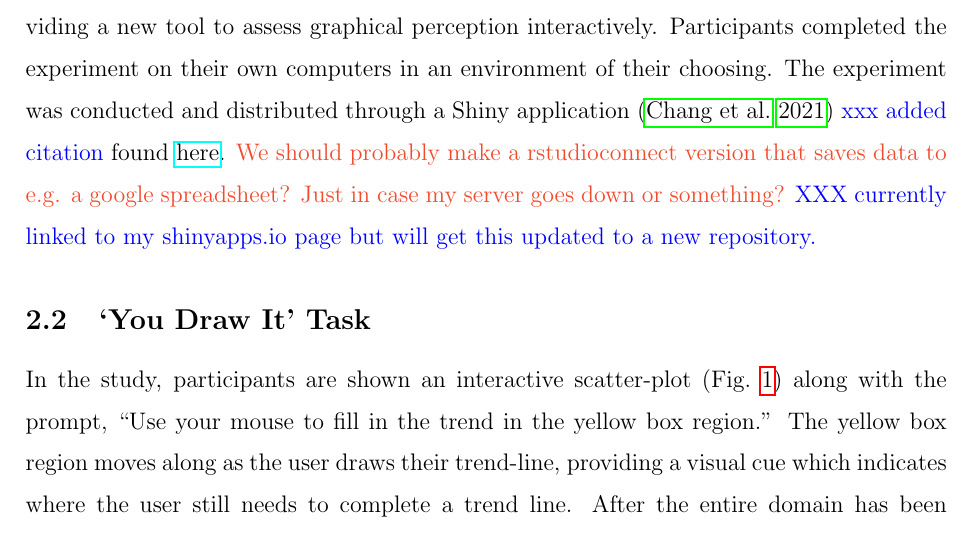
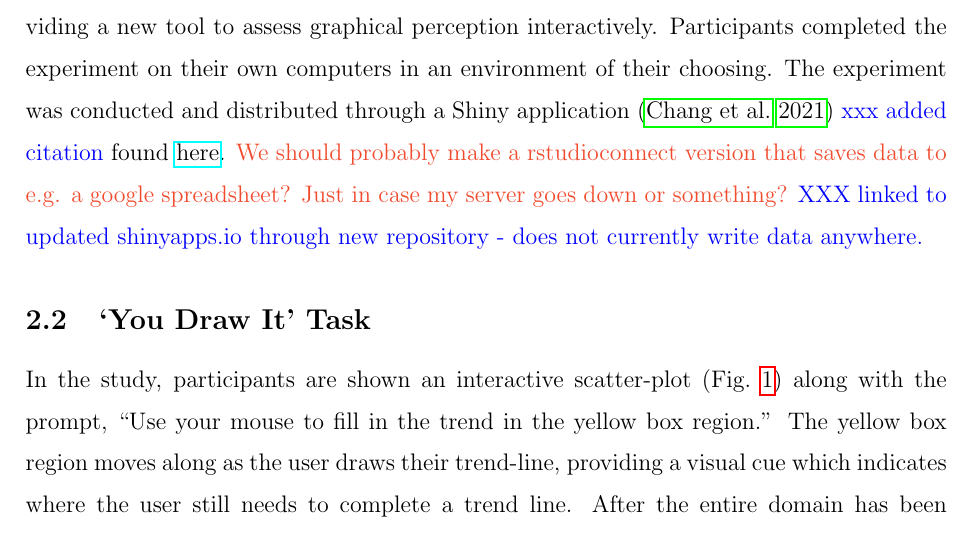
Before and after one commit to earobinson95/Eye-Fitting-Straight-Lines-in-the-Modern-Era, an R Markdown document (Eye-Fitting-Straight-Lines-in-the-Modern-Era.Rmd): part of page 6 of 19, cut so that both start at the same text. The pictures show the output file Eye-Fitting-Straight-Lines-in-the-Modern-Era.pdf that the author committed with the source.

Commit message:
updated shinyapps.io link to new repository rsconnect

```diff
--- a/Eye-Fitting-Straight-Lines-in-the-Modern-Era.Rmd
+++ b/Eye-Fitting-Straight-Lines-in-the-Modern-Era.Rmd
@@ -135,7 +135,7 @@ All participants had normal or corrected to normal vision and signed an informed
 The experimental tasks took approximately 15 minutes to complete.
 While this study does utilize a convenience sample, as this is primarily a perceptual task, previous results have found few differences between expert and non-expert participants in this context [@vanderplas2015spatial].
 These data were collected to validate this method of graphical testing, with the hopes of providing a new tool to assess graphical perception interactively.
-Participants completed the experiment on their own computers in an environment of their choosing. The experiment was conducted and distributed through a Shiny application [@shinyPkg] \ear{xxx added citation} found [here](https://emily-robinson.shinyapps.io/you-draw-it-pilot-app/). \svp{We should probably make a rstudioconnect version that saves data to e.g. a google spreadsheet? Just in case my server goes down or something?} \ear{XXX currently linked to my shinyapps.io page but will get this updated to a new repository.}
+Participants completed the experiment on their own computers in an environment of their choosing. The experiment was conducted and distributed through a Shiny application [@shinyPkg] \ear{xxx added citation} found [here](https://emily-robinson.shinyapps.io/you-draw-it-validation-applet/). \svp{We should probably make a rstudioconnect version that saves data to e.g. a google spreadsheet? Just in case my server goes down or something?} \ear{XXX linked to updated shinyapps.io through new repository - does not currently write data anywhere.}
 
 ## 'You Draw It' Task
 
```
Also changed, not shown: Eye-Fitting-Straight-Lines-in-the-Modern-Era.pdf, Eye-Fitting-Straight-Lines-in-the-Modern-Era.tex, Eye-Fitting-Straight-Lines-in-the-Modern-Era_files/figure-latex/eyefitting-example-plot-1.pdf, Eye-Fitting-Straight-Lines-in-the-Modern-Era_files/figure-latex/eyefitting-gamm-residualplots-1.pdf, Eye-Fitting-Straight-Lines-in-the-Modern-Era_files/figure-latex/eyefitting-lmer-residualplots-1.pdf, Eye-Fitting-Straight-Lines-in-the-Modern-Era_files/figure-latex/eyefitting-simplot-1.pdf, Eye-Fitting-Straight-Lines-in-the-Modern-Era_files/figure-latex/ols-vs-pca-example-1.pdf, README.md, Eye-Fitting-Straight-Lines-in-the-Modern-Era.Rmd (2 more changed lines).
